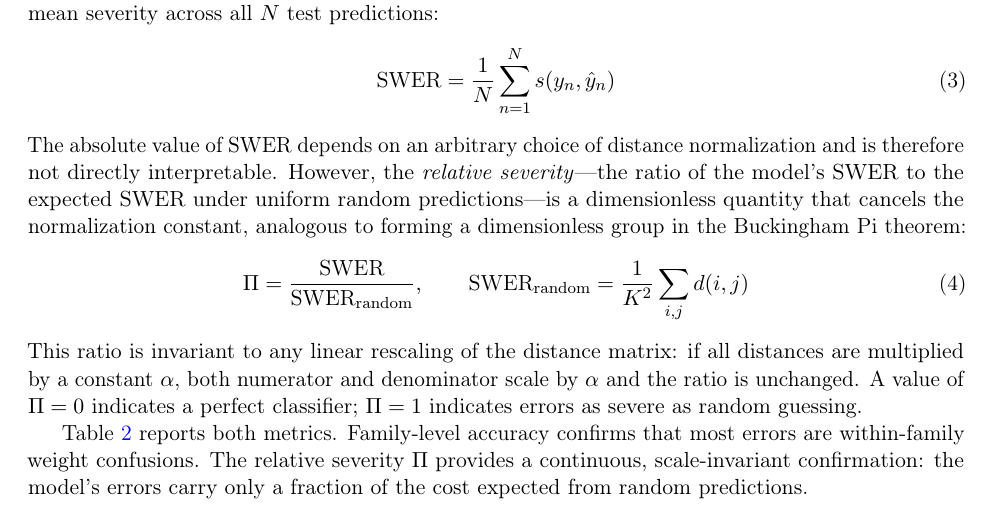
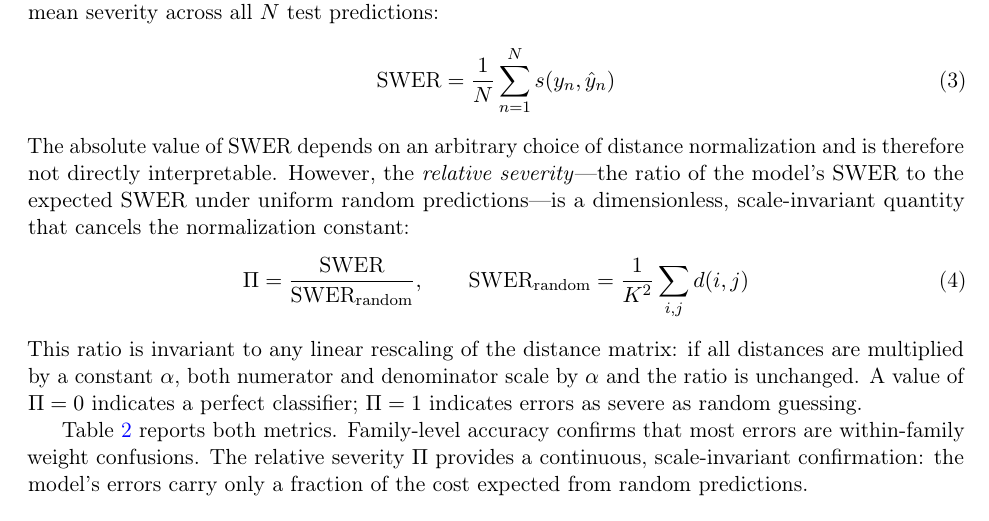
Before and after one commit to Confect-io/google-font-classifier, a LaTeX paper (paper.tex): part of page 7 of 17, cut so that both start at the same text. Compiled offline with pdfLaTeX.

Commit message:
Remove Buckingham Pi namedrop, use standard terminology

```diff
--- a/paper.tex
+++ b/paper.tex
@@ -282,7 +282,7 @@ For each prediction, the severity is $s(y, \hat{y}) = 0$ if correct and $d(y, \h
 \begin{equation}
     \text{SWER} = \frac{1}{N} \sum_{n=1}^{N} s(y_n, \hat{y}_n)
 \end{equation}
-The absolute value of SWER depends on an arbitrary choice of distance normalization and is therefore not directly interpretable. However, the \emph{relative severity}---the ratio of the model's SWER to the expected SWER under uniform random predictions---is a dimensionless quantity that cancels the normalization constant, analogous to forming a dimensionless group in the Buckingham Pi theorem:
+The absolute value of SWER depends on an arbitrary choice of distance normalization and is therefore not directly interpretable. However, the \emph{relative severity}---the ratio of the model's SWER to the expected SWER under uniform random predictions---is a dimensionless, scale-invariant quantity that cancels the normalization constant:
 \begin{equation}
     \Pi = \frac{\text{SWER}}{\text{SWER}_{\text{random}}}, \qquad
     \text{SWER}_{\text{random}} = \frac{1}{K^2} \sum_{i,j} d(i,j)
```
